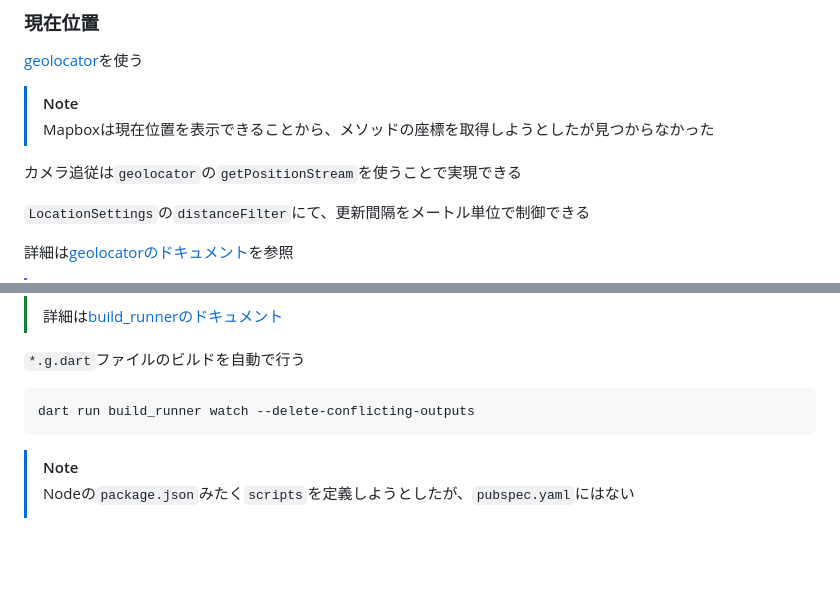
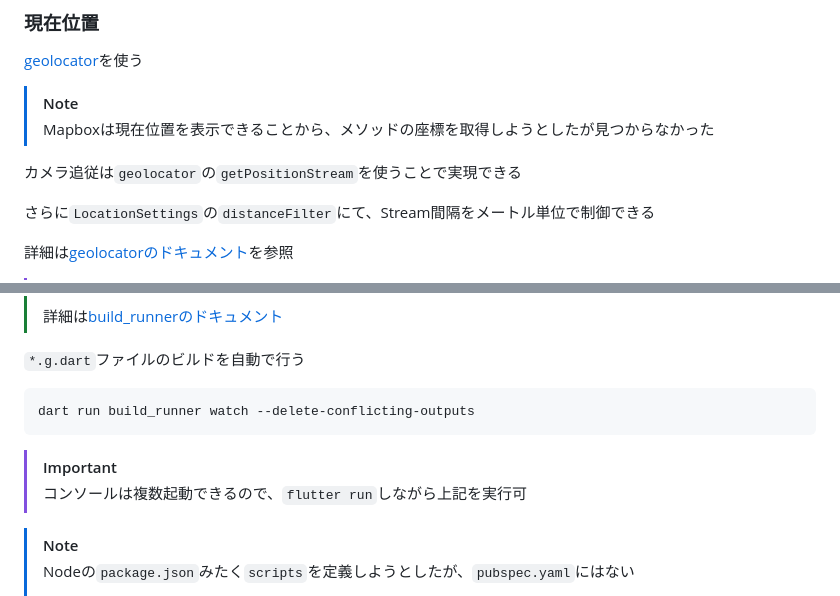
Before and after one commit to wiyco/flutter_mapbox, a Markdown page: README.md, 2 parts joined by grey strips. Drawn GitHub-style; blank space fills up the shorter version.

````diff
--- a/README.md
+++ b/README.md
@@ -140,7 +140,7 @@ android {
 
 カメラ追従は`geolocator`の`getPositionStream`を使うことで実現できる
 
-`LocationSettings`の`distanceFilter`にて、更新間隔をメートル単位で制御できる
+さらに`LocationSettings`の`distanceFilter`にて、Stream間隔をメートル単位で制御できる
 
 詳細は[geolocatorのドキュメント](https://pub.dev/packages/geolocator#listen-to-location-updates)を参照
 
@@ -185,6 +185,10 @@ android {
 dart run build_runner watch --delete-conflicting-outputs
 ```
 
+> [!IMPORTANT]
+>
+> コンソールは複数起動できるので、`flutter run`しながら上記を実行可
+
 > [!NOTE]
 >
 > Nodeの`package.json`みたく`scripts`を定義しようとしたが、`pubspec.yaml`にはない
````
